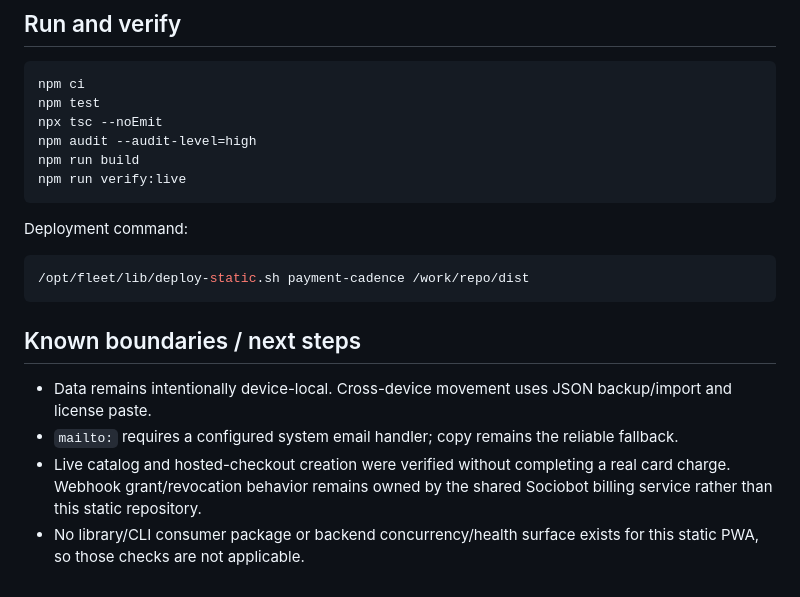
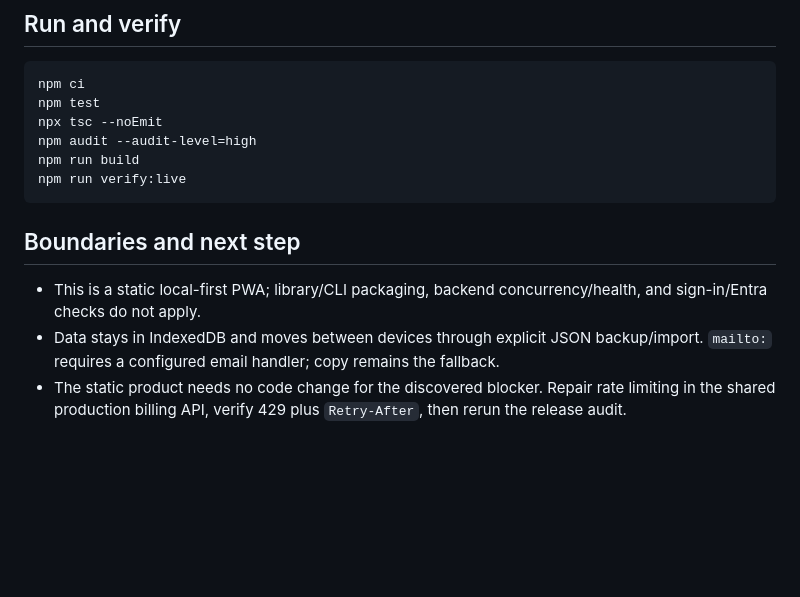
Before and after one commit to B-Divyesh/sf-payment-cadence, a Markdown page: .factory/handoff.md, the part around one of its changes. GitHub-like rendering; blank space fills up the shorter version.

````diff
--- a/.factory/handoff.md
+++ b/.factory/handoff.md
@@ -51,15 +43,8 @@ npm run build
 npm run verify:live
 ```
 
-Deployment command:
+## Boundaries and next step
 
-```sh
-/opt/fleet/lib/deploy-static.sh payment-cadence /work/repo/dist
-```
-
-## Known boundaries / next steps
-
-- Data remains intentionally device-local. Cross-device movement uses JSON backup/import and license paste.
-- `mailto:` requires a configured system email handler; copy remains the reliable fallback.
-- Live catalog and hosted-checkout creation were verified without completing a real card charge. Webhook grant/revocation behavior remains owned by the shared Sociobot billing service rather than this static repository.
-- No library/CLI consumer package or backend concurrency/health surface exists for this static PWA, so those checks are not applicable.
+- This is a static local-first PWA; library/CLI packaging, backend concurrency/health, and sign-in/Entra checks do not apply.
+- Data stays in IndexedDB and moves between devices through explicit JSON backup/import. `mailto:` requires a configured email handler; copy remains the fallback.
+- The static product needs no code change for the discovered blocker. Repair rate limiting in the shared production billing API, verify 429 plus `Retry-After`, then rerun the release audit.
````
Also changed, not shown: other parts of .factory/handoff.md (+25 -33 lines), .factory/verification-2.md (added, +95 -0 lines).
